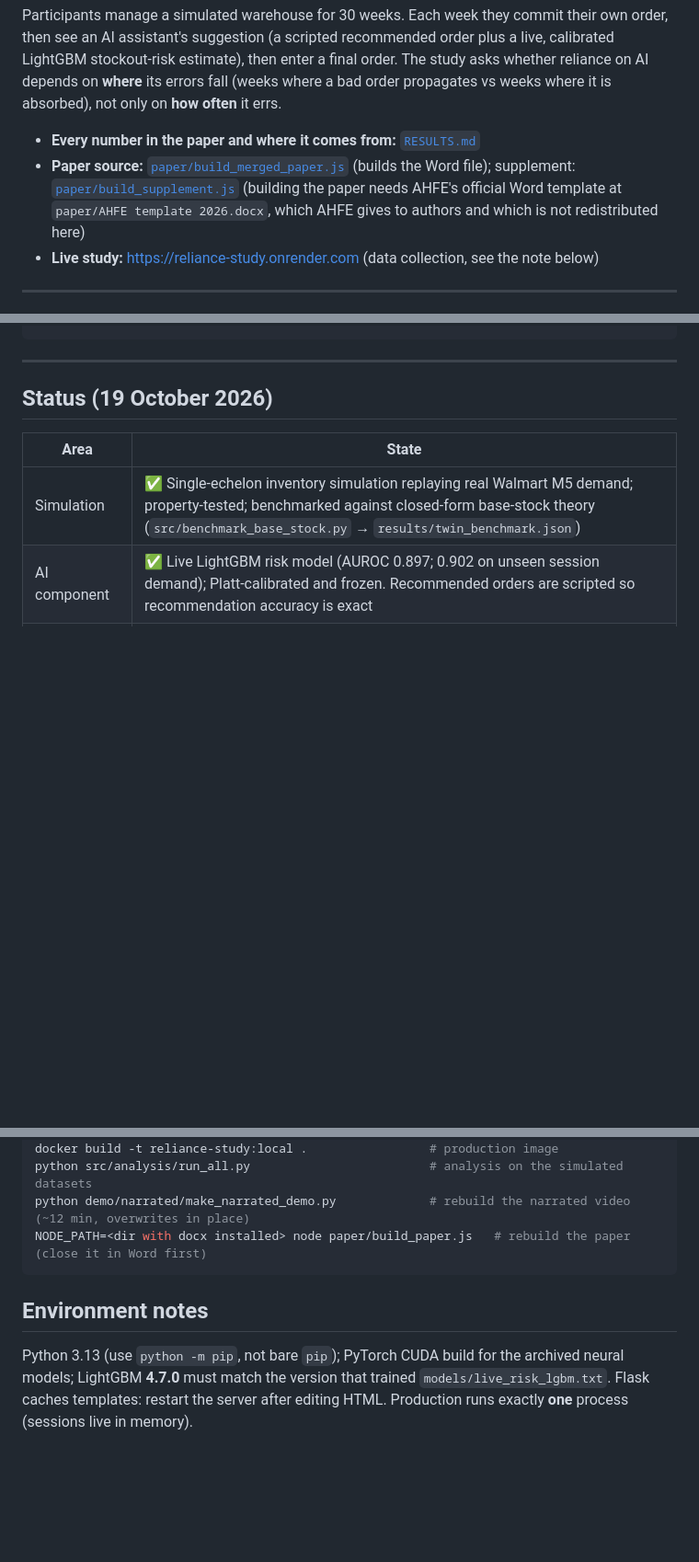
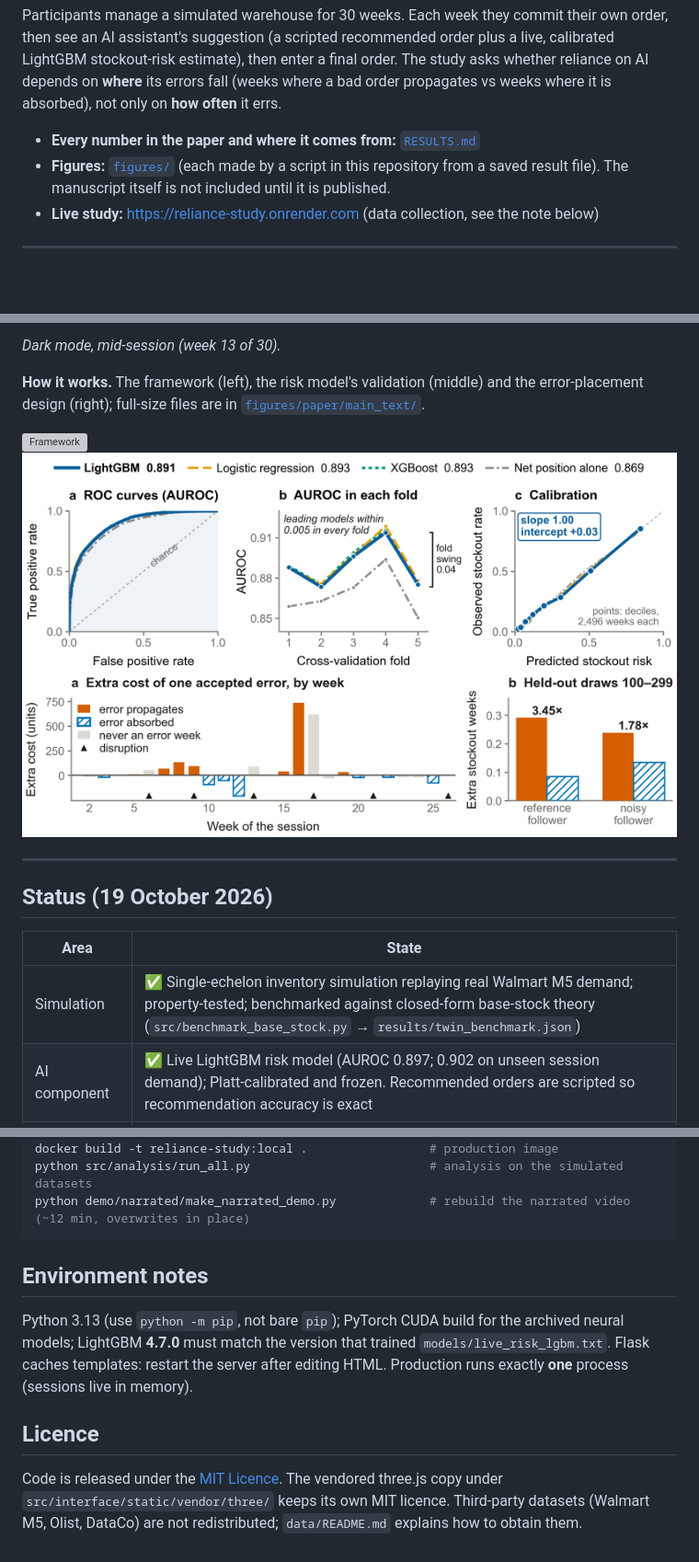
Before and after one commit to sazad-here/reliance-under-disruption, a Markdown page: README.md, 3 parts joined by grey strips. Shown at 92% size. GitHub-like rendering; blank space fills up the shorter version; grey boxes are pictures that could not be loaded.

Commit message:
Clean public repository: MIT licence, README gallery, private files untracked
- Add MIT LICENSE.
- README: screenshots of the simulation app (docs/images/, captured from a
  scripted local session) and the paper's three figures.
- Untrack and git-ignore the manuscript and its drafts (kept private until
  published) and local agent/planning files (.claude/, CLAUDE.md, .mcp.json,
  LINKS.md, docs/run-plan.html). They remain on disk.

Co-Authored-By: Claude Opus 5.5 <noreply@anthropic.com>

````diff
--- a/README.md
+++ b/README.md
@@ -10,10 +10,8 @@ AI depends on **where** its errors fall (weeks where a bad order propagates vs w
 absorbed), not only on **how often** it errs.
 
 - **Every number in the paper and where it comes from:** [`RESULTS.md`](RESULTS.md)
-- **Paper source:** [`paper/build_merged_paper.js`](paper/build_merged_paper.js) (builds the Word file);
-  supplement: [`paper/build_supplement.js`](paper/build_supplement.js)
-  (building the paper needs AHFE's official Word template at `paper/AHFE template 2026.docx`, which
-  AHFE gives to authors and which is not redistributed here)
+- **Figures:** [`figures/`](figures/) (each made by a script in this repository from a saved result file).
+  The manuscript itself is not included until it is published.
 - **Live study:** https://reliance-study.onrender.com (data collection, see the note below)
 
 ---
@@ -49,3 +61,11 @@ python src/interface/app.py --dry-run --db demo.sqlite
+*Dark mode, mid-session (week 13 of 30).*
+
+**How it works.** The framework (left), the risk model's validation (middle) and the error-placement
+design (right); full-size files are in [`figures/paper/main_text/`](figures/paper/main_text/).
+
+![Framework](figures/paper/main_text/Figure1_merged_workflow.png)
+![Model validation](figures/paper/main_text/Figure_validation.png)
+![Error placement](figures/paper/main_text/Figure2_error_placement.png)
 
 ---
 
@@ -127,7 +146,6 @@ python src/placement_design.py                         # re-validate the error w
 docker build -t reliance-study:local .                 # production image
 python src/analysis/run_all.py                         # analysis on the simulated datasets
 python demo/narrated/make_narrated_demo.py             # rebuild the narrated video (~12 min, overwrites in place)
-NODE_PATH=<dir with docx installed> node paper/build_paper.js   # rebuild the paper (close it in Word first)
 ```
 
 ## Environment notes
@@ -136,3 +154,9 @@ Python 3.13 (use `python -m pip`, not bare `pip`); PyTorch CUDA build for the
 archived neural models; LightGBM **4.7.0** must match the version that trained
 `models/live_risk_lgbm.txt`. Flask caches templates: restart the server after
 editing HTML. Production runs exactly **one** process (sessions live in memory).
+
+## Licence
+
+Code is released under the [MIT Licence](LICENSE). The vendored three.js copy under
+`src/interface/static/vendor/three/` keeps its own MIT licence. Third-party datasets (Walmart M5, Olist,
+DataCo) are not redistributed; `data/README.md` explains how to obtain them.
````
Also changed, not shown: other parts of README.md (+14 -1 lines), docs/images/01-numeracy-screener.png (added), docs/images/02-decision-week.png (added), docs/images/03-week-outcome.png (added), docs/images/04-trust-questionnaire.png (added), docs/images/05-dark-mode.png (added), 2 other files.
